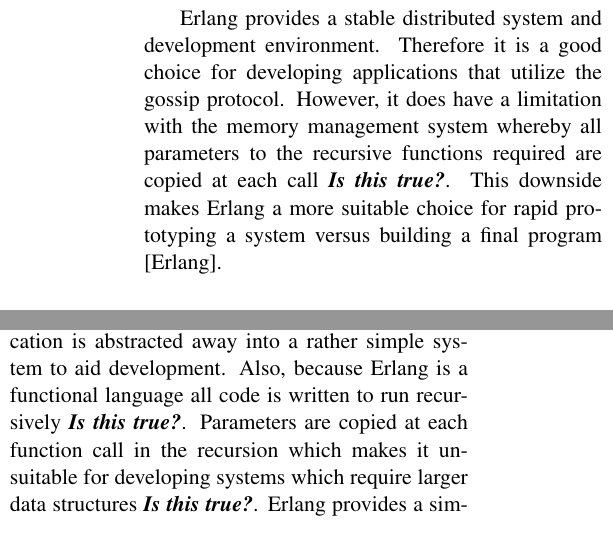
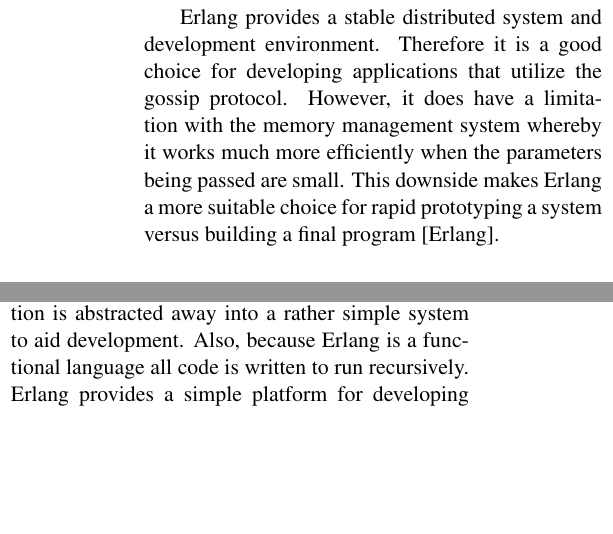
Before and after one commit to pstrinkle/cs621-prj1, a LaTeX paper (docs/tech_report/tech_report.tex): two parts of the columns of page 1 of 6 before the commit and two parts of the columns of page 1 of 5 after it, joined at a grey line, cut so that both start at the same text, the shorter picture padded with empty space. Compiled offline with pdfLaTeX.

Commit message:
removed is this true

```diff
--- a/docs/tech_report/tech_report.tex
+++ b/docs/tech_report/tech_report.tex
@@ -34,7 +34,7 @@
 
 The gossip protocol dictates that nodes on the network select other nodes in the network to share information.  The information shared is typically small and the sharing is not necessarily bidirectional.  A node may have information it wishes to send off to other nodes in the network; a rumor.  As each node in the network learns the rumor it then finds other nodes to tell.  At each step in the rumor-spreading, the state of one or both of the nodes changes.  Within $O(\lg N)$ steps all nodes should know the rumor.  There are many variations in the system which can determine the effectiveness of the gossip system.  These variables include: what a node does if it pings a node that already knows the rumor; what a node does if it has been waiting around--should it ask if there is a rumor; whether the node choices are random from the network or from a neighbor list \cite{Birm2007}.
 
-Erlang provides a stable distributed system and development environment.  Therefore it is a good choice for developing applications that utilize the gossip protocol.  However, it does have a limitation with the memory management system whereby all parameters to the recursive functions required are copied at each call{\bf \em{ Is this true?}}.  This downside makes Erlang a more suitable choice for rapid prototyping a system versus building a final program \cite{Erlang}.
+Erlang provides a stable distributed system and development environment.  Therefore it is a good choice for developing applications that utilize the gossip protocol.  However, it does have a limitation with the memory management system whereby it works much more efficiently when the parameters being passed are small.  This downside makes Erlang a more suitable choice for rapid prototyping a system versus building a final program \cite{Erlang}.
 
 \section{Background}
 
@@ -42,7 +42,7 @@
 
 \subsection{Erlang as a Distributed Environment}
 
-Erlang was developed by Ericsson for robust, real-time concurrent systems.  Interprocess communication is abstracted away into a rather simple system to aid development.  Also, because Erlang is a functional language all code is written to run recursively {\bf {\em Is this true?}}.  Parameters are copied at each function call in the recursion which makes it unsuitable for developing systems which require larger data structures {\bf {\em Is this true?}}.  Erlang provides a simple platform for developing concurrent code.  Each process is spawned to run a function, similarly to fork()ing processes in a standard system or spawning threads.  A running system supports code modules being recompiled and injected without stopping the system, which aids in real-time upgrades and debugging \cite{Erlang}.
+Erlang was developed by Ericsson for robust, real-time concurrent systems.  Interprocess communication is abstracted away into a rather simple system to aid development.  Also, because Erlang is a functional language all code is written to run recursively.  Erlang provides a simple platform for developing concurrent code.  Each process is spawned to run a function, similarly to fork()ing processes in a standard system or spawning threads.  A running system supports code modules being recompiled and injected without stopping the system, which aids in real-time upgrades and debugging \cite{Erlang}.
 
 \section{Early Experiments}
 
```
